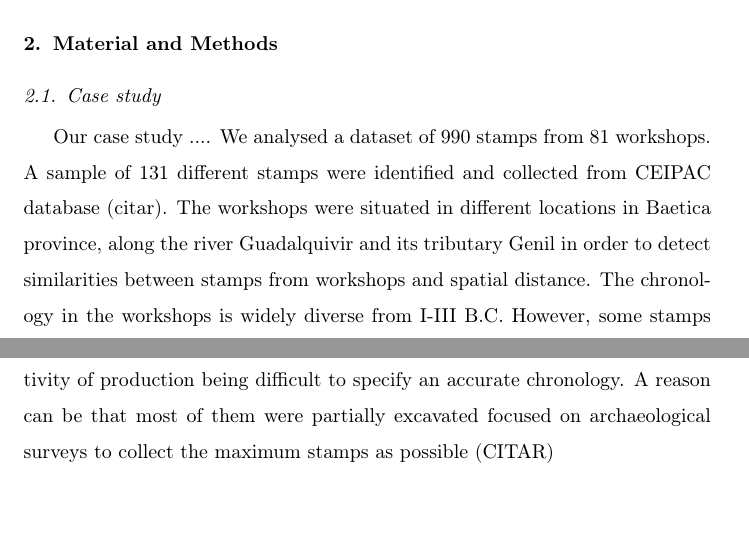
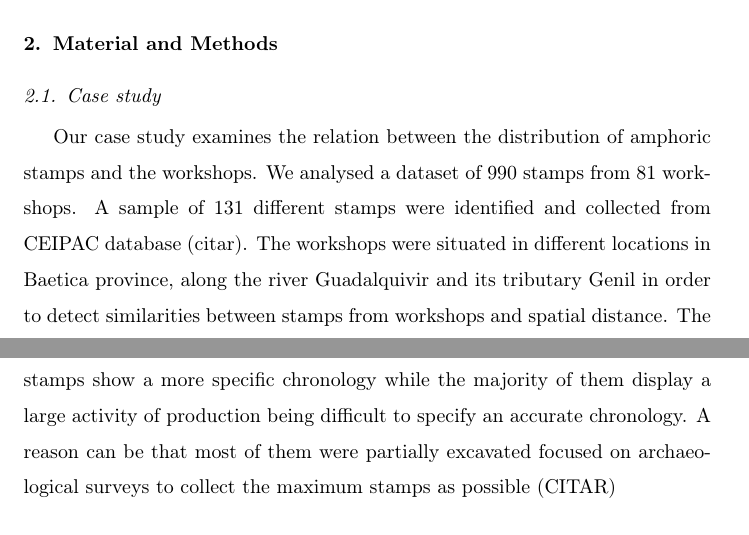
Before and after one commit to Mcotsar/Edinburgh_research, a LaTeX paper (Paper/jaccardbaetica.tex): two parts of pages 1 and 2 of 3, joined at a grey line, cut so that both start at the same text, the shorter picture padded with empty space. Compiled offline with pdfLaTeX.

Commit message:
update case study

```diff
--- a/Paper/jaccardbaetica.tex
+++ b/Paper/jaccardbaetica.tex
@@ -40,8 +40,7 @@ The meaning of the amphora stamps is still under debate. Some authors suggest th
 
 \subsection{Case study}
 
-Our case study ....
-We analysed a dataset of 990 stamps from 81 workshops. A sample of 131 different stamps were identified and collected from CEIPAC database (citar). The workshops were situated in different locations in Baetica province, along the river Guadalquivir and its tributary Genil in order to detect similarities between stamps from workshops and spatial distance. The chronology in the workshops is widely diverse from I-III B.C. However, some stamps show a more specific chronology while the majority of them display a large activity of production being difficult to specify an accurate chronology. A reason can be that most of them were partially excavated focused on archaeological surveys to collect the maximum stamps as possible (CITAR)
+Our case study examines the relation between the distribution of amphoric stamps and the workshops. We analysed a dataset of 990 stamps from 81 workshops. A sample of 131 different stamps were identified and collected from CEIPAC database (citar). The workshops were situated in different locations in Baetica province, along the river Guadalquivir and its tributary Genil in order to detect similarities between stamps from workshops and spatial distance. The chronology in the workshops is widely diverse from I-III B.C. However, some stamps show a more specific chronology while the majority of them display a large activity of production being difficult to specify an accurate chronology. A reason can be that most of them were partially excavated focused on archaeological surveys to collect the maximum stamps as possible (CITAR)
 
 %los sellos fueron marcados a partir del siglo II d.C (la economía oleícola bética Remesal) hablar de stams más concreto
 
```
Also changed, not shown: Paper/jaccardbaetica.pdf, 2 other files.
